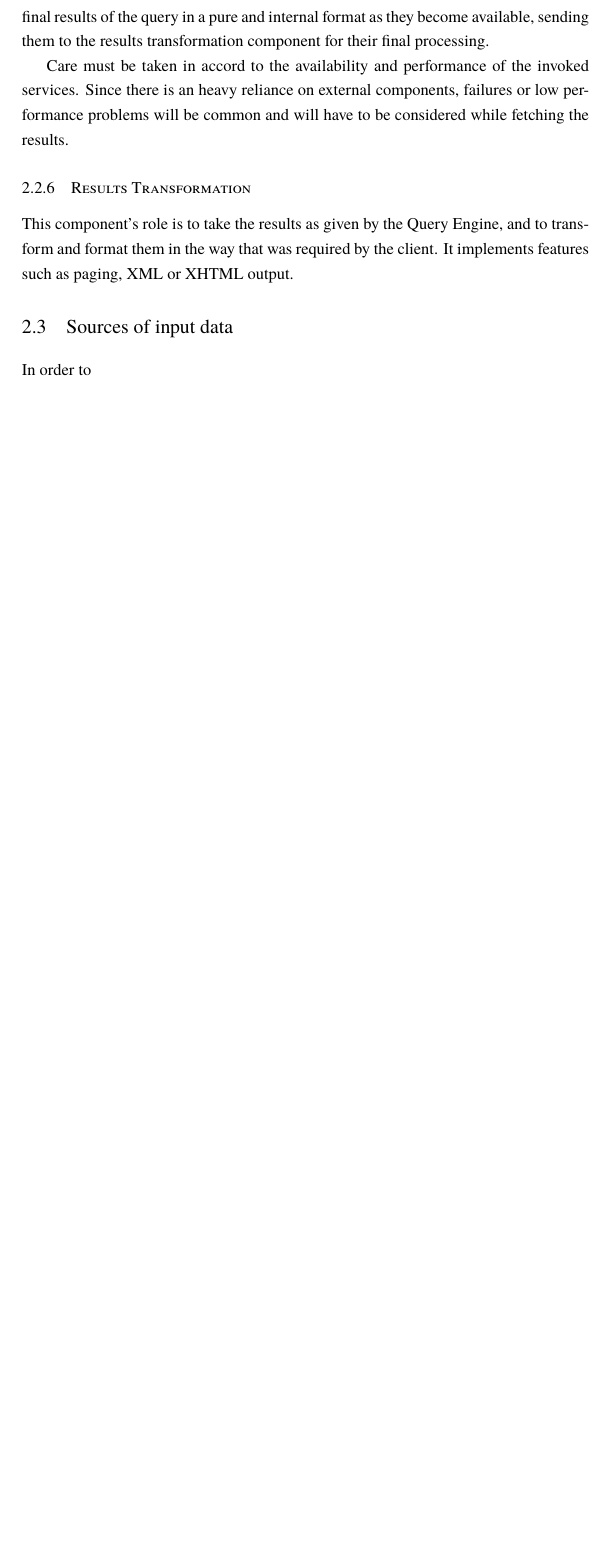
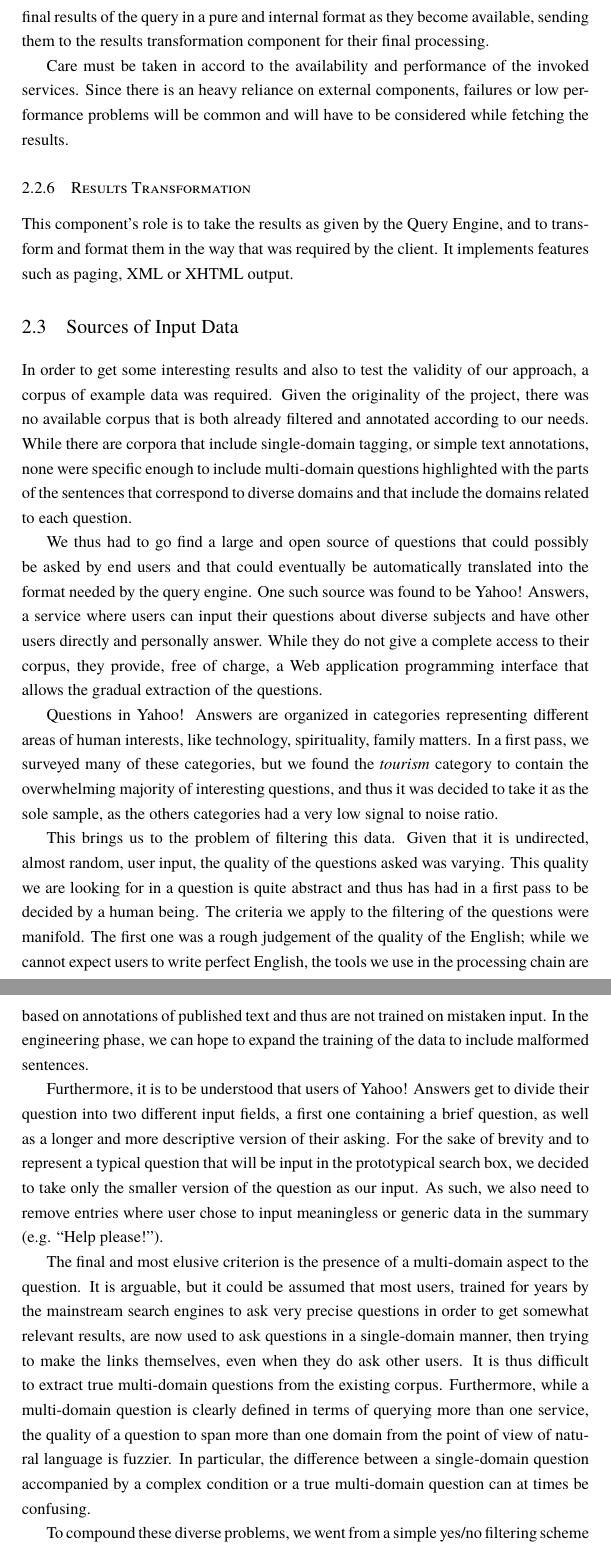
Before and after one commit to jpbougie/thesis, a LaTeX thesis (Thesis.tex, which reads Chapters/Background.tex): part of page 12 of 22 before the commit and two parts of pages 12 and 13 of 24 after it, the two joined at a grey line, cut so that both start at the same text, the shorter picture padded with empty space. Compiled offline with XeLaTeX; a missing font is replaced by an installed copy or a similar font.

Commit message:
added the chapter about sources of input data

```diff
--- a/Chapters/Background.tex
+++ b/Chapters/Background.tex
@@ -90,7 +90,19 @@ This component's role is to take the results as given by the Query Engine, and t
 
 % section seco (end)
 
-\section{Sources of input data} % (fold)
+\section{Sources of Input Data} % (fold)
 \label{sec:sources_of_input_data}
 
-In order to
+In order to get some interesting results and also to test the validity of our approach, a corpus of example data was required. Given the originality of the project, there was no available corpus that is both already filtered and annotated according to our needs. While there are corpora that include single-domain tagging, or simple text annotations, none were specific enough to include multi-domain questions highlighted with the parts of the sentences that correspond to diverse domains and that include the domains related to each question.
+
+We thus had to go find a large and open source of questions that could possibly be asked by end users and that could eventually be automatically translated into the format needed by the query engine. One such source was found to be Yahoo! Answers, a service where users can input their questions about diverse subjects and have other users directly and personally answer. While they do not give a complete access to their corpus, they provide, free of charge, a Web application programming interface that allows the gradual extraction of the questions.
+
+Questions in Yahoo! Answers are organized in categories representing different areas of human interests, like technology, spirituality, family matters. In a first pass, we surveyed many of these categories, but we found the \emph{tourism}\ category to contain the overwhelming majority of interesting questions, and thus it was decided to take it as the sole sample, as the others categories had a very low signal to noise ratio.
+
+This brings us to the problem of filtering this data. Given that it is undirected, almost random, user input, the quality of the questions asked was varying. This quality we are looking for in a question is quite abstract and thus has had in a first pass to be decided by a human being. The criteria we apply to the filtering of the questions were manifold. The first one was a rough judgement of the quality of the English; while we cannot expect users to write perfect English, the tools we use in the processing chain are based on annotations of published text and thus are not trained on mistaken input. In the engineering phase, we can hope to expand the training of the data to include malformed sentences.
+
+Furthermore, it is to be understood that users of Yahoo! Answers get to divide their question into two different input fields, a first one containing a brief question, as well as a longer and more descriptive version of their asking. For the sake of brevity and to represent a typical question that will be input in the prototypical search box, we decided to take only the smaller version of the question as our input. As such, we also need to remove entries where user chose to input meaningless or generic data in the summary (e.g. ``Help please!'').
+
+The final and most elusive criterion is the presence of a multi-domain aspect to the question. It is arguable, but it could be assumed that most users, trained for years by the mainstream search engines to ask very precise questions in order to get somewhat relevant results, are now used to ask questions in a single-domain manner, then trying to make the links themselves, even when they do ask other users. It is thus difficult to extract true multi-domain questions from the existing corpus. Furthermore, while a multi-domain question is clearly defined in terms of querying more than one service, the quality of a question to span more than one domain from the point of view of natural language is fuzzier. In particular, the difference between a single-domain question accompanied by a complex condition or a true multi-domain question can at times be confusing.
+
+To compound these diverse problems, we went from a simple yes/no filtering scheme to a more complex range of rating, where an entry is annotated with a single score which can range from 1 to 5, giving us some flexibility in organizing the results, as well as covering more possible input cases than could be extracted previously.
```
Also changed, not shown: Chapters/Background.tex (10 more changed lines).
